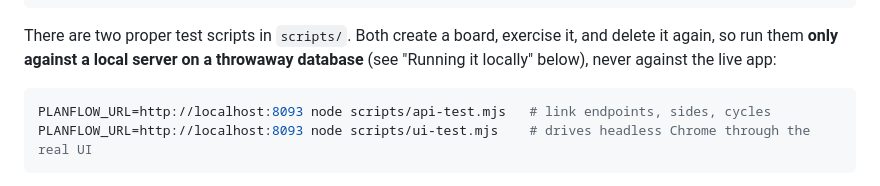
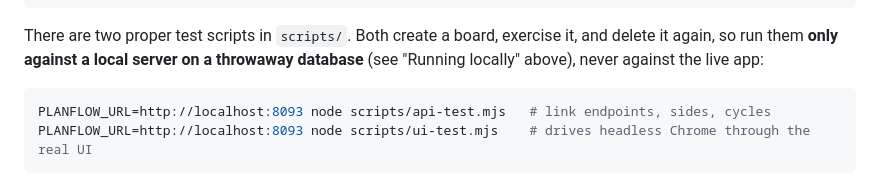
Before and after one commit to IORD1/planflow, a Markdown page: DEVELOPMENT.md, the part around the change. GitHub-like rendering.

Commit message:
Fix section reference in DEVELOPMENT.md
Co-Authored-By: Claude Fable 5.1 <noreply@anthropic.com>
Claude-Session: https://claude.ai/code/session_01WERnJg58vWg41jSQc1U6eS

````diff
--- a/DEVELOPMENT.md
+++ b/DEVELOPMENT.md
@@ -86,7 +86,7 @@ curl -s -X POST $B/api/boards/1/tasks -H 'Content-Type: application/json' -d '{"
 
 There are two proper test scripts in `scripts/`. Both create a board, exercise it, and
 delete it again, so run them **only against a local server on a throwaway database**
-(see "Running it locally" below), never against the live app:
+(see "Running locally" above), never against the live app:
 
 ```sh
 PLANFLOW_URL=http://localhost:8093 node scripts/api-test.mjs   # link endpoints, sides, cycles
````
